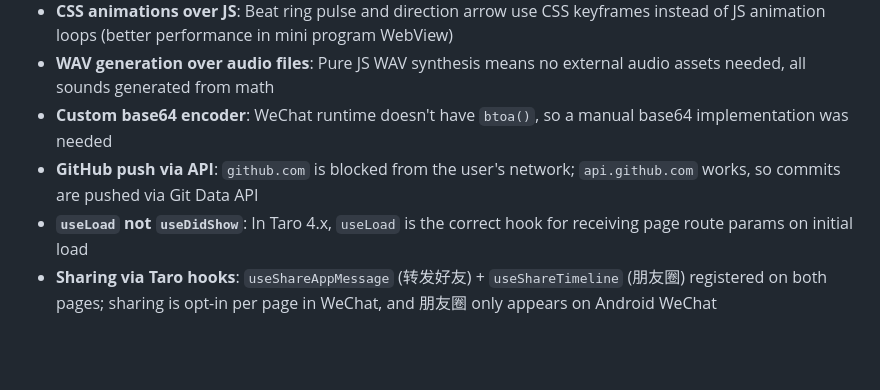
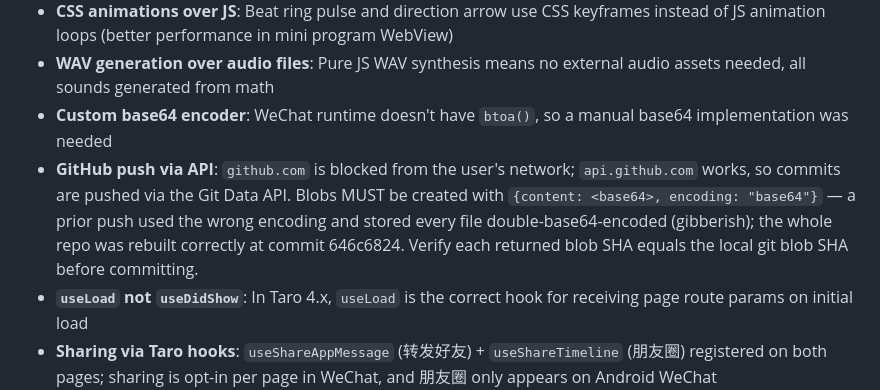
Before and after one commit to ph4ble/agility-timer, a Markdown page: project_architecture.md, the part around the change. Rendered like a GitHub page; blank space fills up the shorter version.

```diff
--- a/project_architecture.md
+++ b/project_architecture.md
@@ -82,7 +82,7 @@ Repo: `wechat-mini-program/`
 - **CSS animations over JS**: Beat ring pulse and direction arrow use CSS keyframes instead of JS animation loops (better performance in mini program WebView)
 - **WAV generation over audio files**: Pure JS WAV synthesis means no external audio assets needed, all sounds generated from math
 - **Custom base64 encoder**: WeChat runtime doesn't have `btoa()`, so a manual base64 implementation was needed
-- **GitHub push via API**: `github.com` is blocked from the user's network; `api.github.com` works, so commits are pushed via Git Data API
+- **GitHub push via API**: `github.com` is blocked from the user's network; `api.github.com` works, so commits are pushed via the Git Data API. Blobs MUST be created with `{content: <base64>, encoding: "base64"}` — a prior push used the wrong encoding and stored every file double-base64-encoded (gibberish); the whole repo was rebuilt correctly at commit 646c6824. Verify each returned blob SHA equals the local git blob SHA before committing.
 - **`useLoad` not `useDidShow`**: In Taro 4.x, `useLoad` is the correct hook for receiving page route params on initial load
 - **Sharing via Taro hooks**: `useShareAppMessage` (转发好友) + `useShareTimeline` (朋友圈) registered on both pages; sharing is opt-in per page in WeChat, and 朋友圈 only appears on Android WeChat
 - **`setKeepScreenOn` for wakelock**: Mini program equivalent of Flutter's `wakelock_plus`; enabled on active training phases, disabled on pause/finish/unmount
```
Also changed, not shown: project_known_issues.md (+2 -0 lines).
